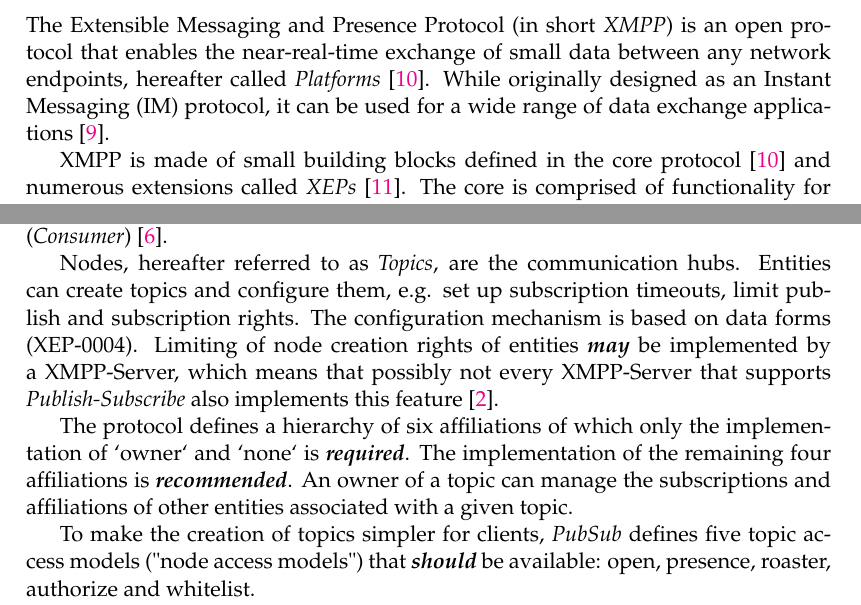
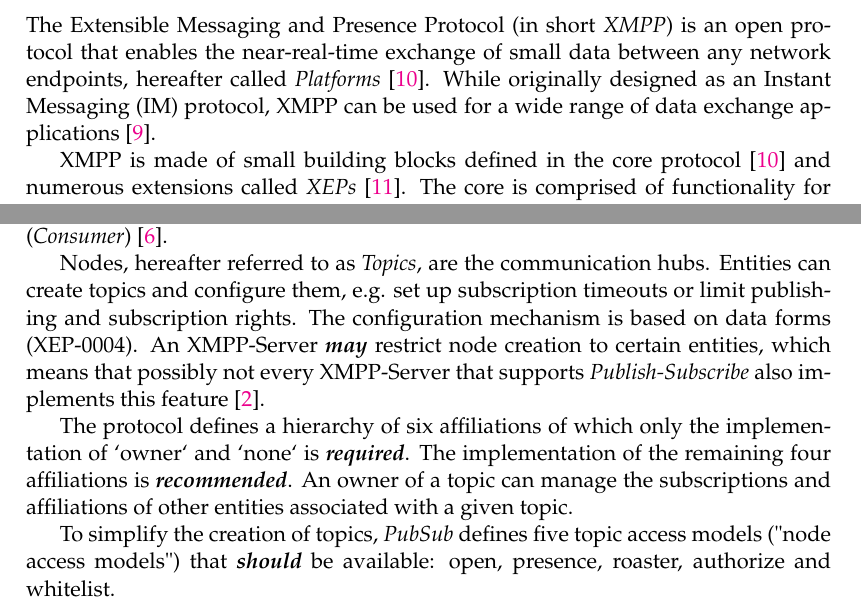
Before and after one commit to xmpp-grid-broker/documents, a LaTeX thesis (documents/final-submission-document/final-submission-document.tex, which reads documents/final-submission-document/chapters/1_introduction.tex): two parts of pages 8 and 10 of 23, joined at a grey line, cut so that both start at the same text. Compiled offline with pdfLaTeX.

Commit message:
Minor language improvements

```diff
--- a/documents/final-submission-document/chapters/1_introduction.tex
+++ b/documents/final-submission-document/chapters/1_introduction.tex
@@ -16,7 +16,7 @@ The following sections introduce the underlying XMPP protocol and the relevant e
 
 \subsection{XMPP (eXtensible Messaging and Presence Protocol)}
 The Extensible Messaging and Presence Protocol (in short \gls{xmpp}) is an open protocol that enables the near-real-time exchange of small data between any network endpoints, hereafter called \glspl{platform}~\cite{rfc6120}.
-While originally designed as an Instant Messaging (IM) protocol, it can be used for a wide range of data exchange applications~\cite{ieee-xplore-stream-xml-xmpp}.
+While originally designed as an Instant Messaging (IM) protocol, XMPP can be used for a wide range of data exchange applications~\cite{ieee-xplore-stream-xml-xmpp}.
 
 XMPP is made of small building blocks defined in the core protocol~\cite{rfc6120} and numerous extensions called \glspl{xep}~\cite{xep-0001}.
 The core is comprised of functionality for setup and encryption of communication channels, \gls{xml} streams, error handling and more. Additional functionality such as \gls{service-discovery}~\cite{xep-0030} and \gls{publish-subscribe}~\cite{xep-0060} are defined in separate extensions.
@@ -59,13 +59,13 @@ The XMPP grid draft~\cite{ietf-mile-xmpp-grid-05} is based on multiple \glspl{xe
 \subsubsection{XEP-0060: \Gls{publish-subscribe}}
 The \gls{publish-subscribe} Extension, hereafter referred to as \gls{pubsub} or \gls{broker}, enables XMPP entities (\gls{provider}) to broadcast information via \glspl{topic} to subscribed entities (\gls{consumer})~\cite{xep-0060}.
 
-Nodes, hereafter referred to as \glspl{topic}, are the communication hubs. Entities can create topics and configure them, e.g. set up subscription timeouts, limit publish and subscription rights. The configuration mechanism is based on data forms (XEP\babelhyphen{nobreak}0004). Limiting of node creation rights of entities \emph{may} be implemented by a XMPP-Server, which means that possibly not every XMPP-Server that supports \gls{publish-subscribe} also implements this feature \cite{rfc2119}.
+Nodes, hereafter referred to as \glspl{topic}, are the communication hubs. Entities can create topics and configure them, e.g. set up subscription timeouts or limit publishing and subscription rights. The configuration mechanism is based on data forms (XEP\babelhyphen{nobreak}0004). An XMPP-Server \emph{may} restrict node creation to certain entities, which means that possibly not every XMPP-Server that supports \gls{publish-subscribe} also implements this feature \cite{rfc2119}.
 
 The protocol defines a hierarchy of six affiliations of which only the implementation of `owner` and `none` is \emph{required}.
 The implementation of the remaining four affiliations is \emph{recommended}.
 An owner of a topic can manage the subscriptions and affiliations of other entities associated with a given topic.
 
-To make the creation of topics simpler for clients, \gls{pubsub} defines five topic access models ("node access models") that \emph{should} be available: open, presence, roaster, authorize and whitelist.
+To simplify the creation of topics, \gls{pubsub} defines five topic access models ("node access models") that \emph{should} be available: open, presence, roaster, authorize and whitelist.
 
 The open model allows uncontrolled access while presence and roaster are specific for IM. Using the authorize model, the owner has to approve all subscription requests. The whitelist model enables the owner to maintain a list of entities that are allowed to subscribe.
 
```
